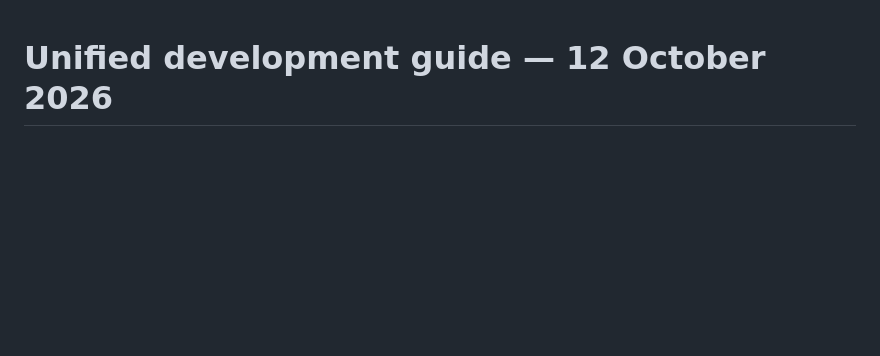
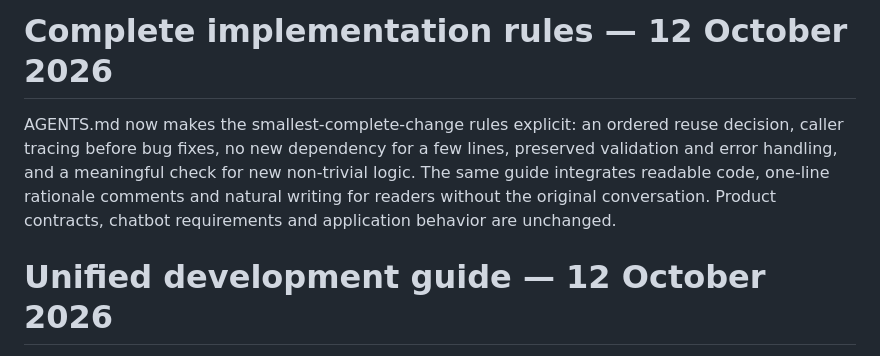
Before and after one commit to M0BiN/torobai, a Markdown page: docs/CHANGELOG.md, the part around the change. GitHub-like rendering; blank space fills up the shorter version.

```diff
--- a/docs/CHANGELOG.md
+++ b/docs/CHANGELOG.md
@@ -1,3 +1,12 @@
+# Complete implementation rules — 12 October 2026
+
+AGENTS.md now makes the smallest-complete-change rules explicit: an ordered
+reuse decision, caller tracing before bug fixes, no new dependency for a few
+lines, preserved validation and error handling, and a meaningful check for new
+non-trivial logic. The same guide integrates readable code, one-line rationale
+comments and natural writing for readers without the original conversation.
+Product contracts, chatbot requirements and application behavior are unchanged.
+
 # Unified development guide — 12 October 2026
 
 AGENTS.md now integrates scope, implementation, writing and verification into one
```
Also changed, not shown: AGENTS.md (+66 -33 lines).
